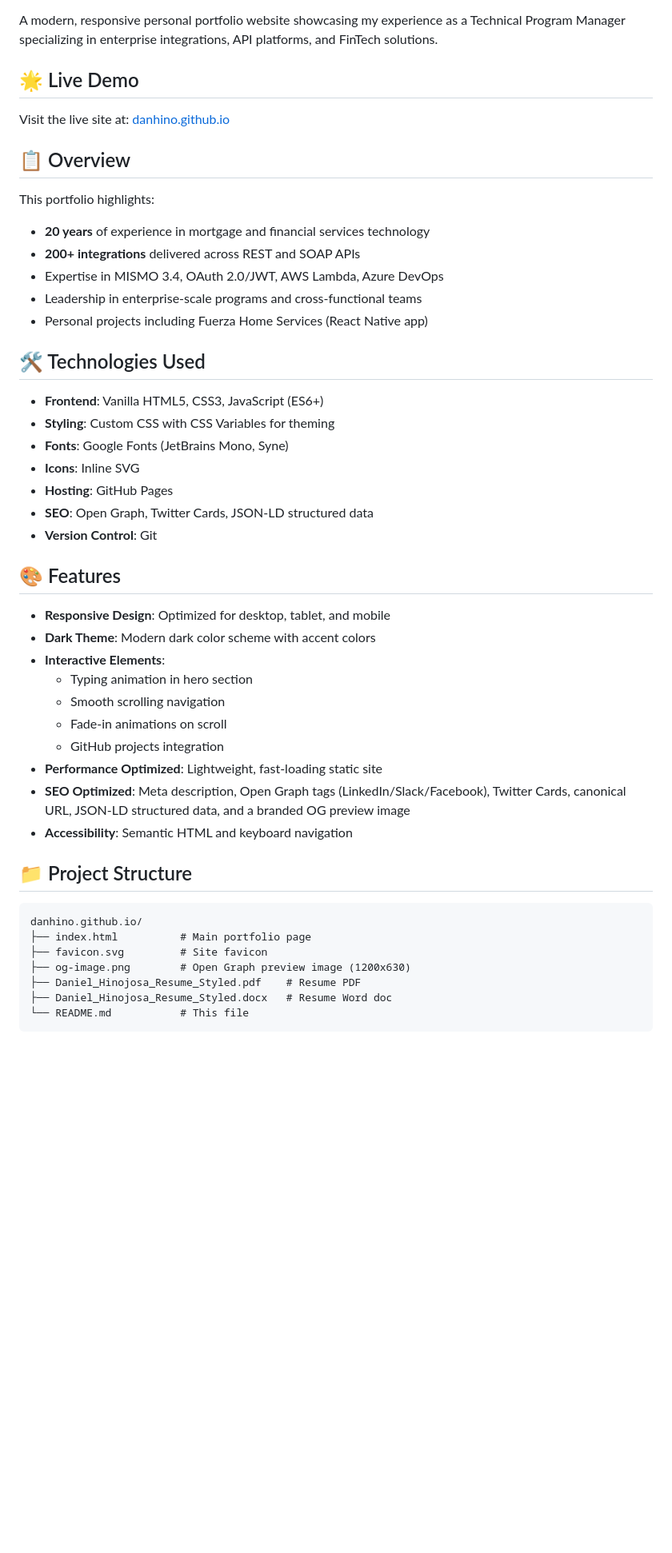
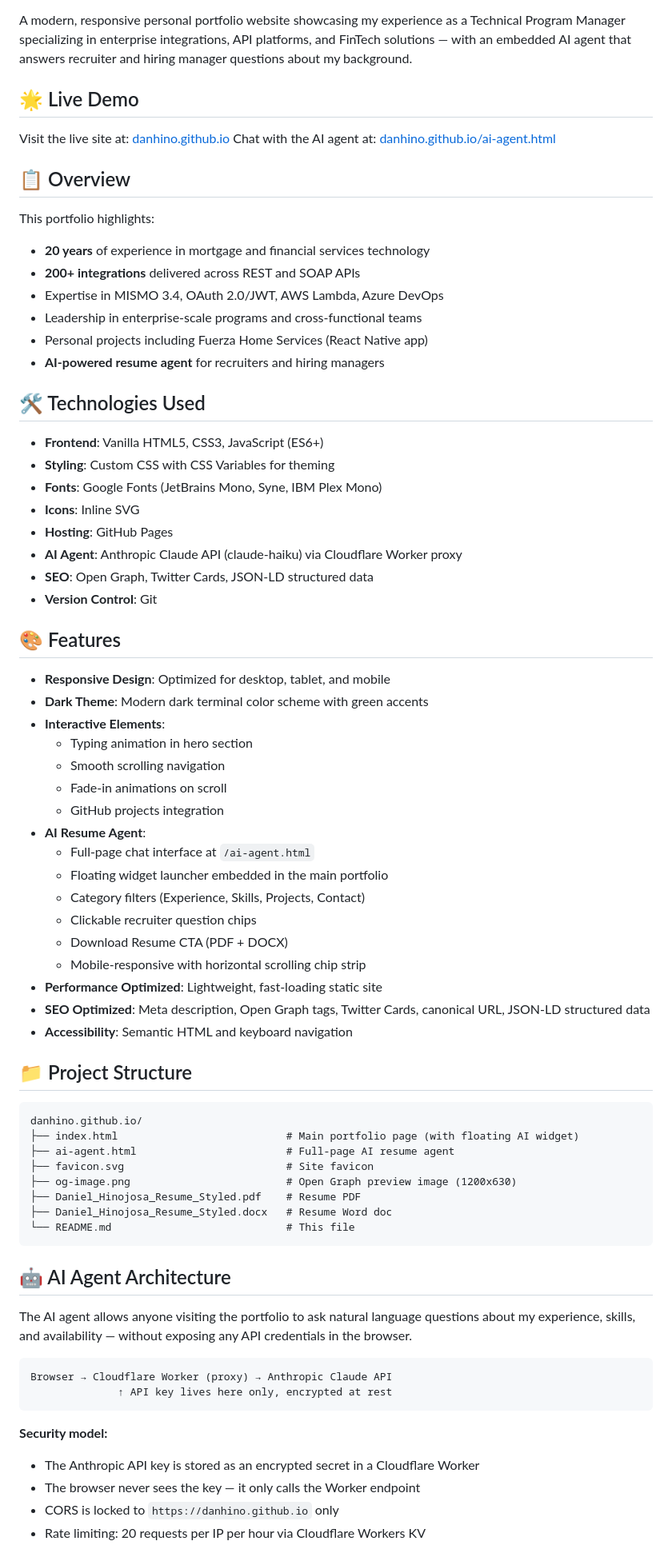
Before and after one commit to danhino/danhino.github.io, a Markdown page: README.md, the part around one of its changes. Shown at 80% size. Drawn GitHub-style; blank space fills up the shorter version.

Commit message:
Enhance README.md: update AI agent description, add architecture details, and improve project structure

````diff
--- a/README.md
+++ b/README.md
@@ -4,10 +5,11 @@
 [![License](https://img.shields.io/badge/License-MIT-blue.svg)](LICENSE)
 
-A modern, responsive personal portfolio website showcasing my experience as a Technical Program Manager specializing in enterprise integrations, API platforms, and FinTech solutions.
+A modern, responsive personal portfolio website showcasing my experience as a Technical Program Manager specializing in enterprise integrations, API platforms, and FinTech solutions — with an embedded AI agent that answers recruiter and hiring manager questions about my background.
 
 ## 🌟 Live Demo
 
 Visit the live site at: [danhino.github.io](https://danhino.github.io)
+Chat with the AI agent at: [danhino.github.io/ai-agent.html](https://danhino.github.io/ai-agent.html)
 
 ## 📋 Overview
 
@@ -17,38 +19,64 @@ This portfolio highlights:
 - Expertise in MISMO 3.4, OAuth 2.0/JWT, AWS Lambda, Azure DevOps
 - Leadership in enterprise-scale programs and cross-functional teams
 - Personal projects including Fuerza Home Services (React Native app)
+- **AI-powered resume agent** for recruiters and hiring managers
 
 ## 🛠️ Technologies Used
 
 - **Frontend**: Vanilla HTML5, CSS3, JavaScript (ES6+)
 - **Styling**: Custom CSS with CSS Variables for theming
-- **Fonts**: Google Fonts (JetBrains Mono, Syne)
+- **Fonts**: Google Fonts (JetBrains Mono, Syne, IBM Plex Mono)
 - **Icons**: Inline SVG
 - **Hosting**: GitHub Pages
+- **AI Agent**: Anthropic Claude API (claude-haiku) via Cloudflare Worker proxy
 - **SEO**: Open Graph, Twitter Cards, JSON-LD structured data
 - **Version Control**: Git
 
 ## 🎨 Features
 
 - **Responsive Design**: Optimized for desktop, tablet, and mobile
-- **Dark Theme**: Modern dark color scheme with accent colors
+- **Dark Theme**: Modern dark terminal color scheme with green accents
 - **Interactive Elements**:
   - Typing animation in hero section
   - Smooth scrolling navigation
   - Fade-in animations on scroll
   - GitHub projects integration
+- **AI Resume Agent**:
+  - Full-page chat interface at `/ai-agent.html`
+  - Floating widget launcher embedded in the main portfolio
+  - Category filters (Experience, Skills, Projects, Contact)
+  - Clickable recruiter question chips
+  - Download Resume CTA (PDF + DOCX)
+  - Mobile-responsive with horizontal scrolling chip strip
 - **Performance Optimized**: Lightweight, fast-loading static site
-- **SEO Optimized**: Meta description, Open Graph tags (LinkedIn/Slack/Facebook), Twitter Cards, canonical URL, JSON-LD structured data, and a branded OG preview image
+- **SEO Optimized**: Meta description, Open Graph tags, Twitter Cards, canonical URL, JSON-LD structured data
 - **Accessibility**: Semantic HTML and keyboard navigation
 
 ## 📁 Project Structure
 
 ```
 danhino.github.io/
-├── index.html          # Main portfolio page
-├── favicon.svg         # Site favicon
-├── og-image.png        # Open Graph preview image (1200x630)
+├── index.html                           # Main portfolio page (with floating AI widget)
+├── ai-agent.html                        # Full-page AI resume agent
+├── favicon.svg                          # Site favicon
+├── og-image.png                         # Open Graph preview image (1200x630)
 ├── Daniel_Hinojosa_Resume_Styled.pdf    # Resume PDF
 ├── Daniel_Hinojosa_Resume_Styled.docx   # Resume Word doc
-└── README.md           # This file
+└── README.md                            # This file
 ```
+
+## 🤖 AI Agent Architecture
+
+The AI agent allows anyone visiting the portfolio to ask natural language questions about my experience, skills, and availability — without exposing any API credentials in the browser.
+
+```
+Browser → Cloudflare Worker (proxy) → Anthropic Claude API
+              ↑ API key lives here only, encrypted at rest
+```
+
+**Security model:**
+- The Anthropic API key is stored as an encrypted secret in a Cloudflare Worker
+- The browser never sees the key — it only calls the Worker endpoint
+- CORS is locked to `https://danhino.github.io` only
+- Rate limiting: 20 requests per IP per hour via Cloudflare Workers KV
+
````
Also changed, not shown: other parts of README.md (+16 -4 lines).
